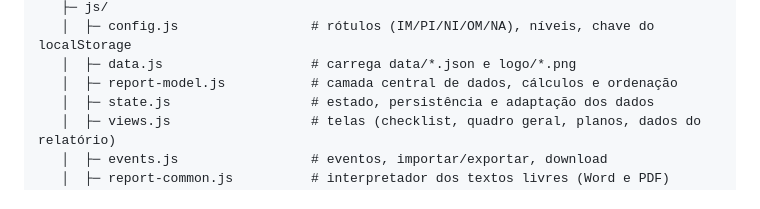
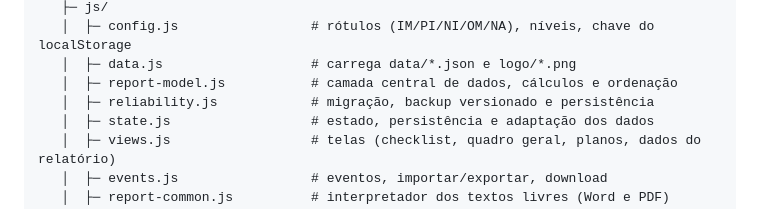
Before and after one commit to lDFGl/Vistoria-Obras, a Markdown page: README.md, the part around the change. Rendered like a GitHub page.

Commit message:
List reliability module in project structure

```diff
--- a/README.md
+++ b/README.md
@@ -18,6 +18,7 @@ Aplicação web (HTML + CSS + JavaScript, sem build) para registrar o checklist
    │  ├─ config.js                 # rótulos (IM/PI/NI/OM/NA), níveis, chave do localStorage
    │  ├─ data.js                   # carrega data/*.json e logo/*.png
    │  ├─ report-model.js           # camada central de dados, cálculos e ordenação
+   │  ├─ reliability.js            # migração, backup versionado e persistência
    │  ├─ state.js                  # estado, persistência e adaptação dos dados
    │  ├─ views.js                  # telas (checklist, quadro geral, planos, dados do relatório)
    │  ├─ events.js                 # eventos, importar/exportar, download
```
